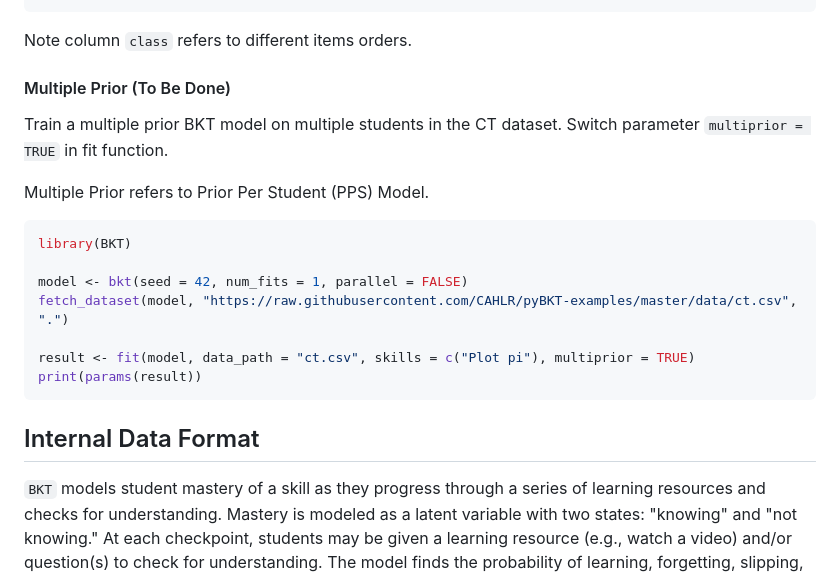
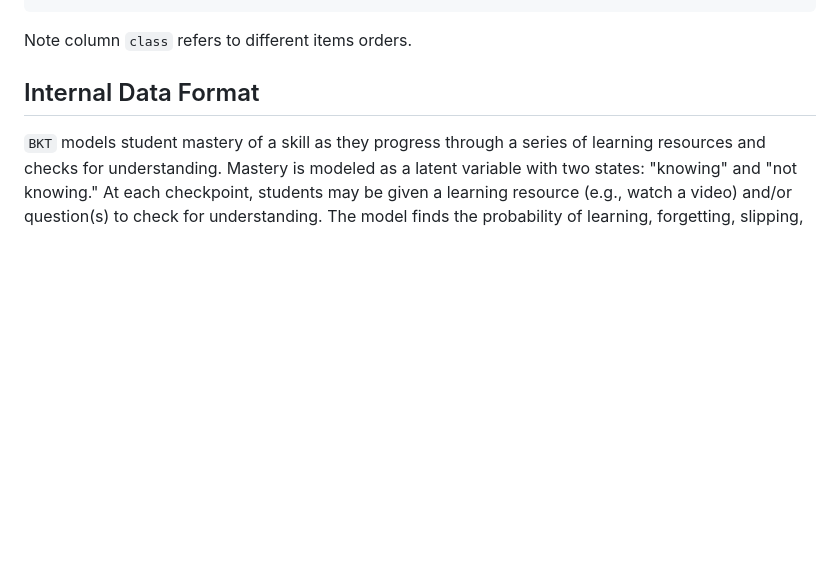
Before and after one commit to Feng-Ji-Lab/BKT, a Markdown page: README.md, the part around the change printed below. GitHub-like rendering; blank space fills up the shorter version.

Commit message:
Update README.md
update multiprior part

````diff
--- a/README.md
+++ b/README.md
@@ -633,24 +650,6 @@ The result are shown below:
 ```
 
 Note column `class` refers to different items orders.
-
-#### Multiple Prior (To Be Done)
-
-Train a multiple prior BKT model on multiple students in the CT dataset. Switch parameter `multiprior = TRUE` in fit function.
-
-Multiple Prior refers to Prior Per Student (PPS) Model.
-
-```r
-library(BKT)
-
-model <- bkt(seed = 42, num_fits = 1, parallel = FALSE)
-fetch_dataset(model, "https://raw.githubusercontent.com/CAHLR/pyBKT-examples/master/data/ct.csv", ".")
-
-result <- fit(model, data_path = "ct.csv", skills = c("Plot pi"), multiprior = TRUE)
-print(params(result))
-```
-
-
 
 
 ## Internal Data Format
````
Also changed, not shown: other parts of README.md (+213 -196 lines).
